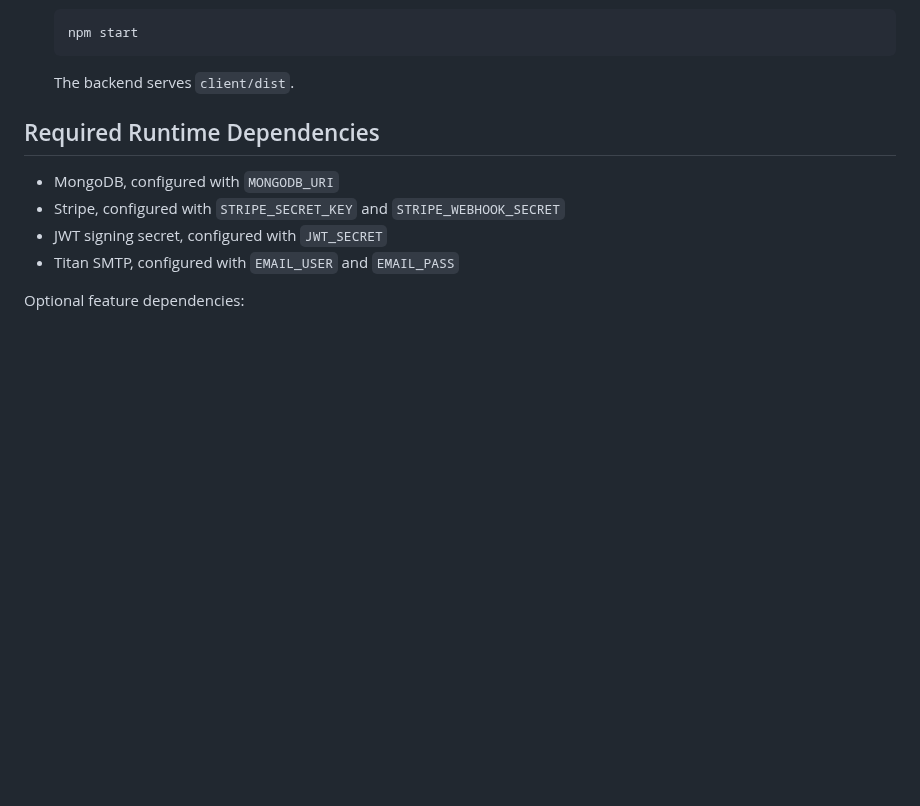
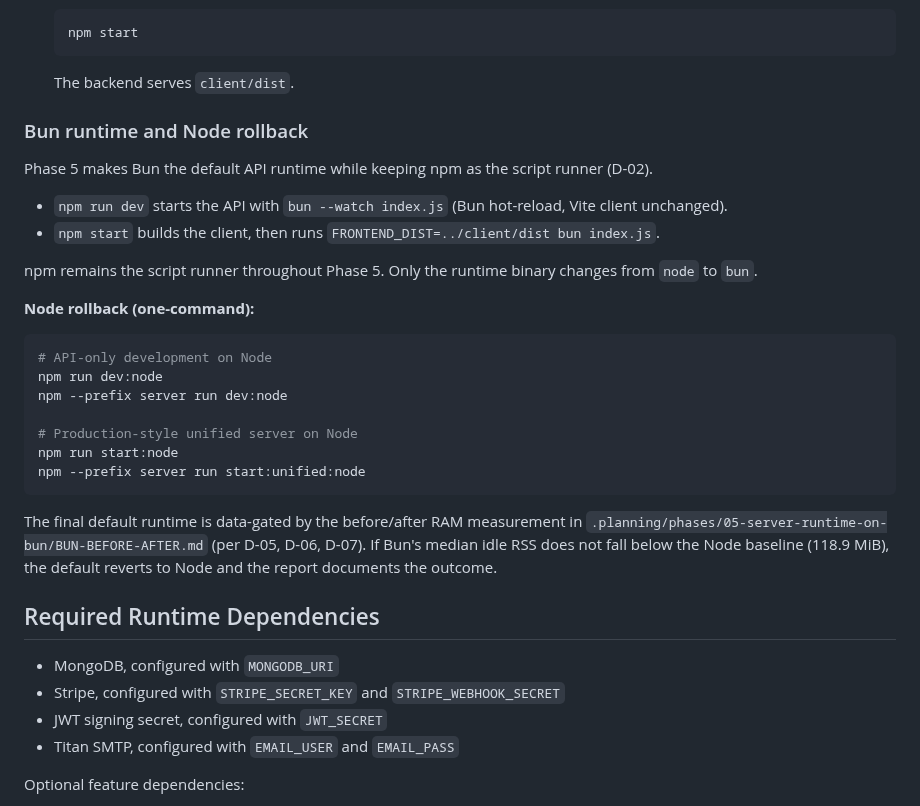
Before and after one commit to kobimic887/medsaas, a Markdown page: README.md, the part around the change. GitHub-like rendering; blank space fills up the shorter version.

Commit message:
docs(05-01): document Bun runtime and Node rollback commands in README
- Add 'Bun runtime and Node rollback' subsection after Local Setup step 5
- State npm run dev uses bun --watch index.js; npm start uses bun index.js
- Confirm npm remains script runner throughout Phase 5
- Include exact rollback commands: npm run dev:node, npm run start:node, npm --prefix server run variants
- Reference BUN-BEFORE-AFTER.md as the MEAS-03 gate outcome document

````diff
--- a/README.md
+++ b/README.md
@@ -53,6 +53,32 @@ Root scripts are the supported way to install, run, build, and check the app.
    ```
 
    The backend serves `client/dist`.
+
+### Bun runtime and Node rollback
+
+Phase 5 makes Bun the default API runtime while keeping npm as the script runner (D-02).
+
+- `npm run dev` starts the API with `bun --watch index.js` (Bun hot-reload, Vite client unchanged).
+- `npm start` builds the client, then runs `FRONTEND_DIST=../client/dist bun index.js`.
+
+npm remains the script runner throughout Phase 5. Only the runtime binary changes from `node` to `bun`.
+
+**Node rollback (one-command):**
+
+```bash
+# API-only development on Node
+npm run dev:node
+npm --prefix server run dev:node
+
+# Production-style unified server on Node
+npm run start:node
+npm --prefix server run start:unified:node
+```
+
+The final default runtime is data-gated by the before/after RAM measurement in
+`.planning/phases/05-server-runtime-on-bun/BUN-BEFORE-AFTER.md` (per D-05, D-06, D-07).
+If Bun's median idle RSS does not fall below the Node baseline (118.9 MiB), the default
+reverts to Node and the report documents the outcome.
 
 ## Required Runtime Dependencies
 
````
